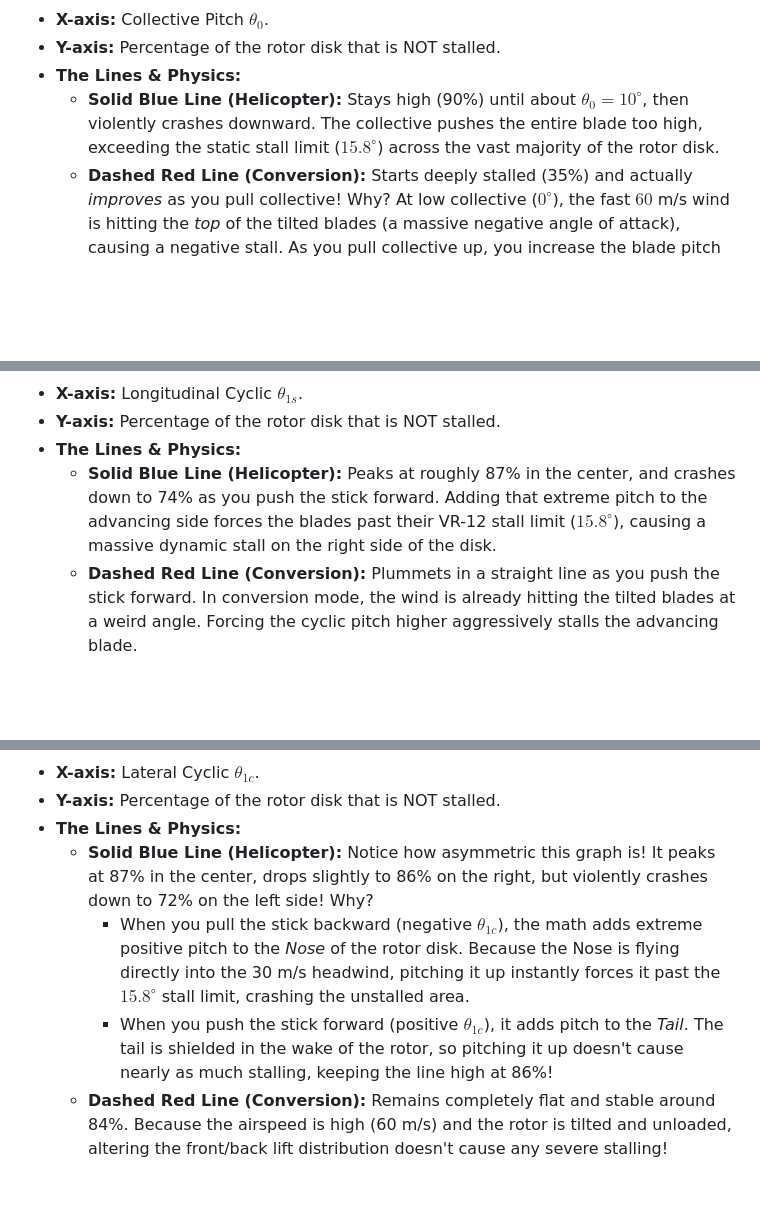
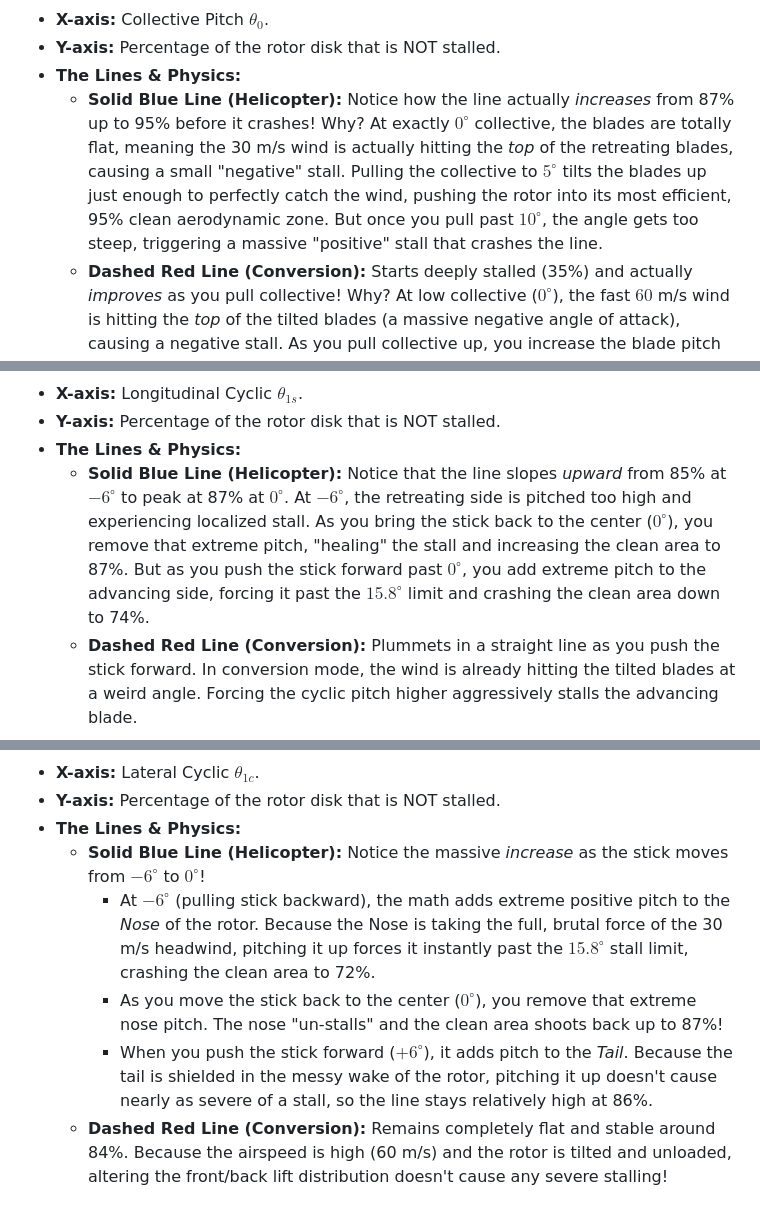
Before and after one commit to aryan90379/tiltrotor-milestone-2, a Markdown page: Section4_Code_Walkthrough.md, 3 parts joined by grey strips. Rendered like a GitHub page; blank space fills up the shorter version.

Commit message:
Explain the 'increasing' stall recovery behavior in Graphs 4, 8, and 12

```diff
--- a/Section4_Code_Walkthrough.md
+++ b/Section4_Code_Walkthrough.md
@@ -67,7 +67,7 @@ This row contains 4 specific graphs detailing the aircraft's response to Collect
 *   **X-axis:** Collective Pitch $\theta_0$.
 *   **Y-axis:** Percentage of the rotor disk that is NOT stalled.
 *   **The Lines & Physics:**
-    *   **Solid Blue Line (Helicopter):** Stays high (90%) until about $\theta_0 = 10^\circ$, then violently crashes downward. The collective pushes the entire blade too high, exceeding the static stall limit ($15.8^\circ$) across the vast majority of the rotor disk.
+    *   **Solid Blue Line (Helicopter):** Notice how the line actually *increases* from 87% up to 95% before it crashes! Why? At exactly $0^\circ$ collective, the blades are totally flat, meaning the 30 m/s wind is actually hitting the *top* of the retreating blades, causing a small "negative" stall. Pulling the collective to $5^\circ$ tilts the blades up just enough to perfectly catch the wind, pushing the rotor into its most efficient, 95% clean aerodynamic zone. But once you pull past $10^\circ$, the angle gets too steep, triggering a massive "positive" stall that crashes the line.
     *   **Dashed Red Line (Conversion):** Starts deeply stalled (35%) and actually *improves* as you pull collective! Why? At low collective ($0^\circ$), the fast $60$ m/s wind is hitting the *top* of the tilted blades (a massive negative angle of attack), causing a negative stall. As you pull collective up, you increase the blade pitch into the clean, positive aerodynamic region.
 
 ### Row 2: The 4.2 Longitudinal Cyclic Sweep ($\theta_{1s}$)
@@ -92,7 +92,7 @@ This row contains 4 specific graphs detailing the aircraft's response to Collect
 *   **X-axis:** Longitudinal Cyclic $\theta_{1s}$.
 *   **Y-axis:** Percentage of the rotor disk that is NOT stalled.
 *   **The Lines & Physics:**
-    *   **Solid Blue Line (Helicopter):** Peaks at roughly 87% in the center, and crashes down to 74% as you push the stick forward. Adding that extreme pitch to the advancing side forces the blades past their VR-12 stall limit ($15.8^\circ$), causing a massive dynamic stall on the right side of the disk.
+    *   **Solid Blue Line (Helicopter):** Notice that the line slopes *upward* from 85% at $-6^\circ$ to peak at 87% at $0^\circ$. At $-6^\circ$, the retreating side is pitched too high and experiencing localized stall. As you bring the stick back to the center ($0^\circ$), you remove that extreme pitch, "healing" the stall and increasing the clean area to 87%. But as you push the stick forward past $0^\circ$, you add extreme pitch to the advancing side, forcing it past the $15.8^\circ$ limit and crashing the clean area down to 74%.
     *   **Dashed Red Line (Conversion):** Plummets in a straight line as you push the stick forward. In conversion mode, the wind is already hitting the tilted blades at a weird angle. Forcing the cyclic pitch higher aggressively stalls the advancing blade.
 
 ### Row 3: The 4.3 Lateral Cyclic Sweep ($\theta_{1c}$)
@@ -123,7 +123,8 @@ This row contains 4 specific graphs detailing the aircraft's response to Collect
 *   **X-axis:** Lateral Cyclic $\theta_{1c}$.
 *   **Y-axis:** Percentage of the rotor disk that is NOT stalled.
 *   **The Lines & Physics:**
-    *   **Solid Blue Line (Helicopter):** Notice how asymmetric this graph is! It peaks at 87% in the center, drops slightly to 86% on the right, but violently crashes down to 72% on the left side! Why?
-        *   When you pull the stick backward (negative $\theta_{1c}$), the math adds extreme positive pitch to the *Nose* of the rotor disk. Because the Nose is flying directly into the 30 m/s headwind, pitching it up instantly forces it past the $15.8^\circ$ stall limit, crashing the unstalled area.
-        *   When you push the stick forward (positive $\theta_{1c}$), it adds pitch to the *Tail*. The tail is shielded in the wake of the rotor, so pitching it up doesn't cause nearly as much stalling, keeping the line high at 86%!
+    *   **Solid Blue Line (Helicopter):** Notice the massive *increase* as the stick moves from $-6^\circ$ to $0^\circ$!
+        *   At $-6^\circ$ (pulling stick backward), the math adds extreme positive pitch to the *Nose* of the rotor. Because the Nose is taking the full, brutal force of the 30 m/s headwind, pitching it up forces it instantly past the $15.8^\circ$ stall limit, crashing the clean area to 72%.
+        *   As you move the stick back to the center ($0^\circ$), you remove that extreme nose pitch. The nose "un-stalls" and the clean area shoots back up to 87%!
+        *   When you push the stick forward ($+6^\circ$), it adds pitch to the *Tail*. Because the tail is shielded in the messy wake of the rotor, pitching it up doesn't cause nearly as severe of a stall, so the line stays relatively high at 86%.
     *   **Dashed Red Line (Conversion):** Remains completely flat and stable around 84%. Because the airspeed is high (60 m/s) and the rotor is tilted and unloaded, altering the front/back lift distribution doesn't cause any severe stalling!
```
